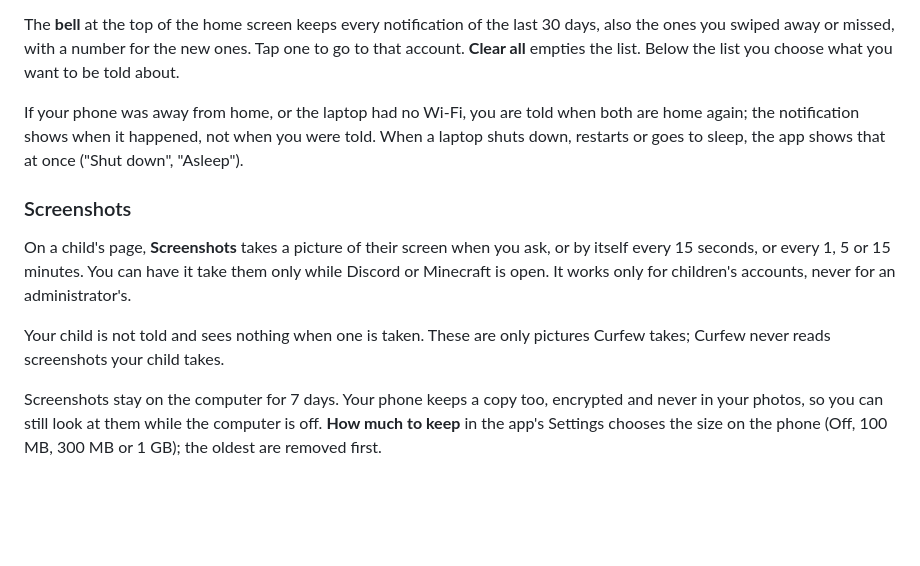
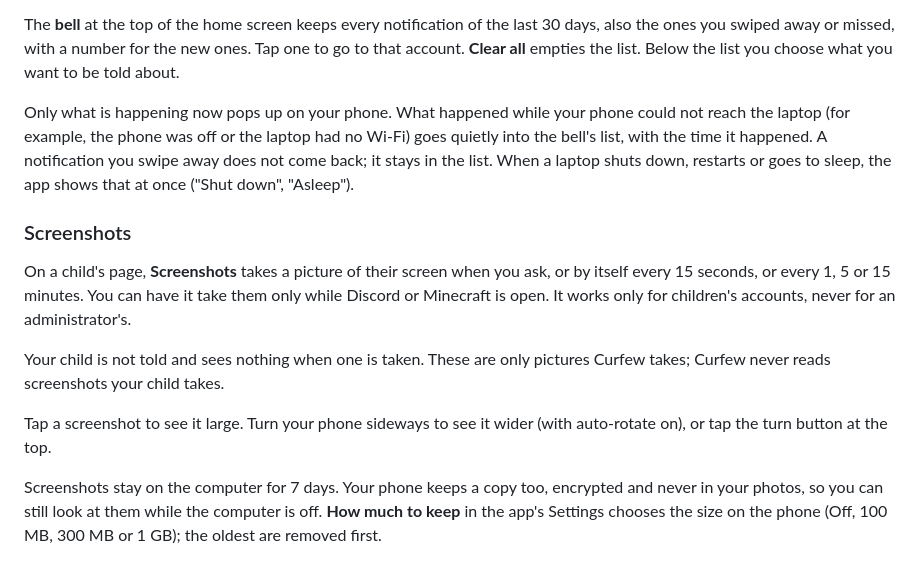
Before and after one commit to sharjeelmazhar/Curfew, a Markdown page: docs/GUIDE.md, the part around the change. GitHub-like rendering; blank space fills up the shorter version.

Commit message:
Guide: only live notifications pop up, turning screenshots sideways

```diff
--- a/docs/GUIDE.md
+++ b/docs/GUIDE.md
@@ -57,13 +57,15 @@ This works with the app closed too: Curfew stays in touch with the laptops and t
 
 The **bell** at the top of the home screen keeps every notification of the last 30 days, also the ones you swiped away or missed, with a number for the new ones. Tap one to go to that account. **Clear all** empties the list. Below the list you choose what you want to be told about.
 
-If your phone was away from home, or the laptop had no Wi-Fi, you are told when both are home again; the notification shows when it happened, not when you were told. When a laptop shuts down, restarts or goes to sleep, the app shows that at once ("Shut down", "Asleep").
+Only what is happening now pops up on your phone. What happened while your phone could not reach the laptop (for example, the phone was off or the laptop had no Wi-Fi) goes quietly into the bell's list, with the time it happened. A notification you swipe away does not come back; it stays in the list. When a laptop shuts down, restarts or goes to sleep, the app shows that at once ("Shut down", "Asleep").
 
 ### Screenshots
 
 On a child's page, **Screenshots** takes a picture of their screen when you ask, or by itself every 15 seconds, or every 1, 5 or 15 minutes. You can have it take them only while Discord or Minecraft is open. It works only for children's accounts, never for an administrator's.
 
 Your child is not told and sees nothing when one is taken. These are only pictures Curfew takes; Curfew never reads screenshots your child takes.
+
+Tap a screenshot to see it large. Turn your phone sideways to see it wider (with auto-rotate on), or tap the turn button at the top.
 
 Screenshots stay on the computer for 7 days. Your phone keeps a copy too, encrypted and never in your photos, so you can still look at them while the computer is off. **How much to keep** in the app's Settings chooses the size on the phone (Off, 100 MB, 300 MB or 1 GB); the oldest are removed first.
 
```
